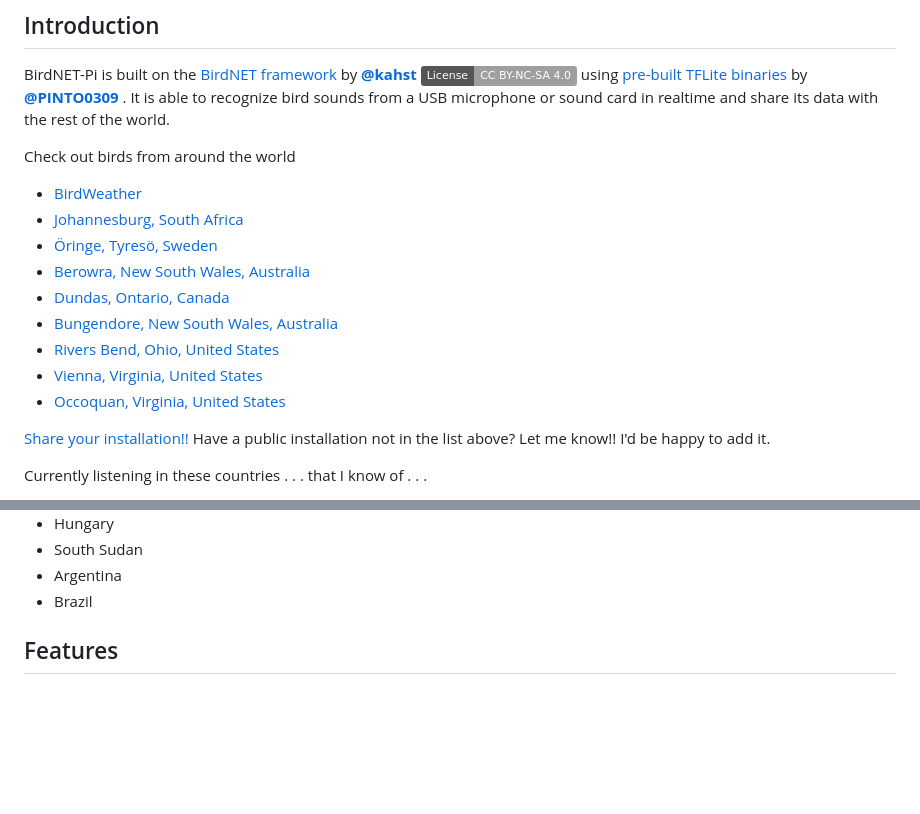
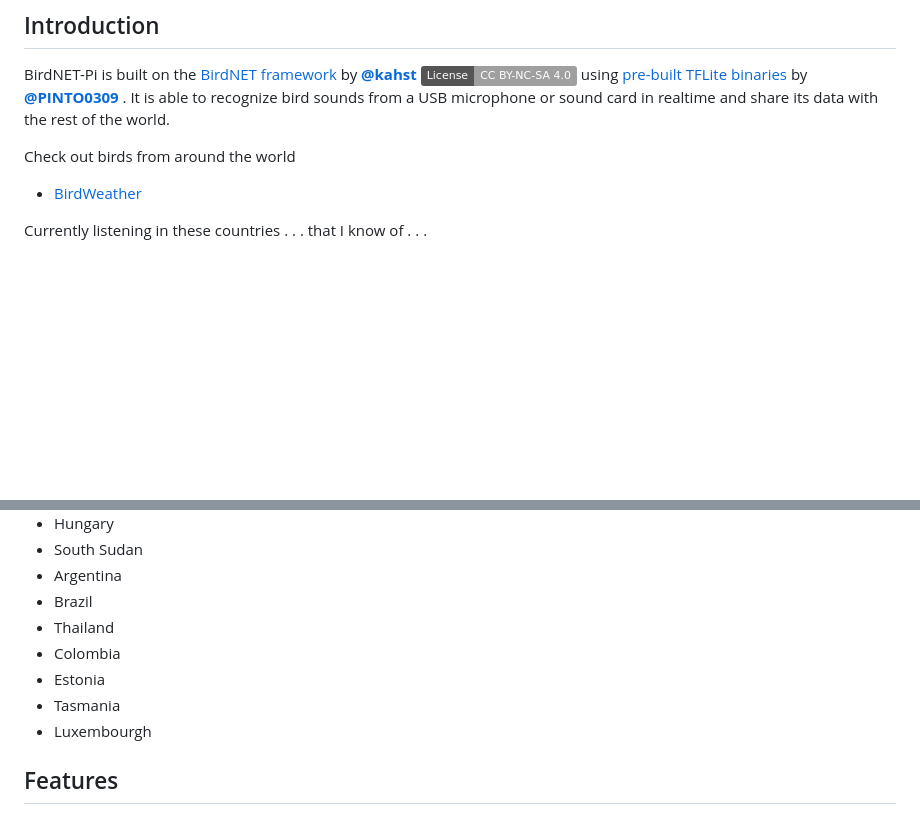
Before and after one commit to kahst/BirdNET-Lite, a Markdown page: README.md, 2 parts joined by grey strips. Drawn GitHub-style; badges without logos; blank space fills up the shorter version.

Commit message:
Update README.md
no more subdomains

```diff
--- a/README.md
+++ b/README.md
@@ -18,17 +18,6 @@ BirdNET-Pi is built on the [BirdNET framework](https://github.com/kahst/BirdNET-
 
 Check out birds from around the world
 - [BirdWeather](https://app.birdweather.com)<br>
-- [Johannesburg, South Africa](https://joburg.birdnetpi.com)<br>
-- [Öringe, Tyresö, Sweden](https://tyreso.birdnetpi.com)<br>
-- [Berowra, New South Wales, Australia](https://birds.lloydsplace.au/)
-- [Dundas, Ontario, Canada](https://dundasontario.birdnetpi.com)
-- [Bungendore, New South Wales, Australia](https://bungendorensw.birdnetpi.com)
-- [Rivers Bend, Ohio, United States](https://riversbendoh.birdnetpi.com)
-- [Vienna, Virginia, United States](https://viennava.birdnetpi.com)
-- [Occoquan, Virginia, United States](https://occoquanva.birdnetpi.com)
-
-[Share your installation!!](https://github.com/mcguirepr89/BirdNET-Pi/wiki/Sharing-Your-BirdNET-Pi)
-Have a public installation not in the list above? Let me know!! I'd be happy to add it.
 
 Currently listening in these countries . . . that I know of . . .
 - The United States
@@ -60,6 +49,11 @@ Currently listening in these countries . . . that I know of . . .
 - South Sudan
 - Argentina
 - Brazil
+- Thailand
+- Colombia
+- Estonia
+- Tasmania
+- Luxembourgh
 
 ## Features
 * **24/7 recording and automatic identification** of bird songs, chirps, and peeps using BirdNET machine learning
```
